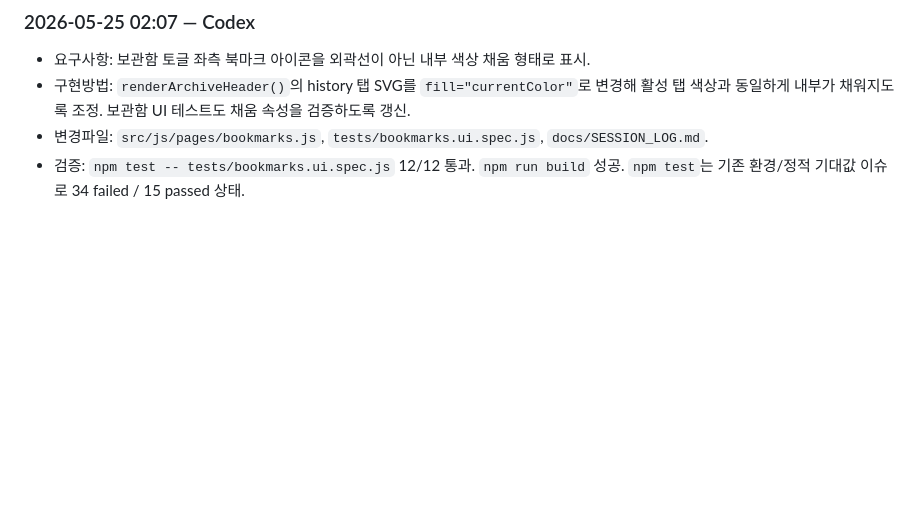
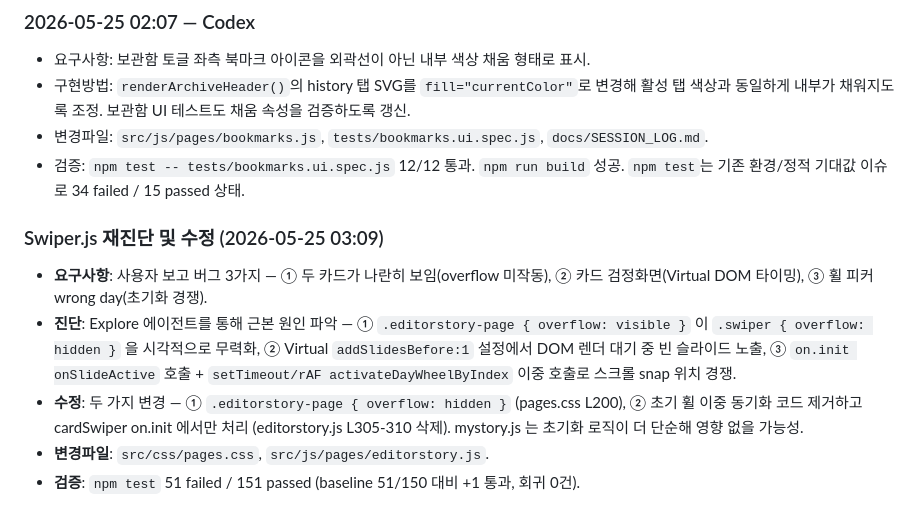
Before and after one commit to dojany1/DayStory, a Markdown page: docs/SESSION_LOG.md, the part around the change. Drawn GitHub-style; blank space fills up the shorter version.

Commit message:
docs: session log 2026-05-25 Swiper 버그 수정 기록

```diff
--- a/docs/SESSION_LOG.md
+++ b/docs/SESSION_LOG.md
@@ -439,3 +439,11 @@ DayStory 작업 이력 요약입니다. 세부 변경파일 목록 대신 날짜
 - 구현방법: `renderArchiveHeader()`의 history 탭 SVG를 `fill="currentColor"`로 변경해 활성 탭 색상과 동일하게 내부가 채워지도록 조정. 보관함 UI 테스트도 채움 속성을 검증하도록 갱신.
 - 변경파일: `src/js/pages/bookmarks.js`, `tests/bookmarks.ui.spec.js`, `docs/SESSION_LOG.md`.
 - 검증: `npm test -- tests/bookmarks.ui.spec.js` 12/12 통과. `npm run build` 성공. `npm test`는 기존 환경/정적 기대값 이슈로 34 failed / 15 passed 상태.
+
+### Swiper.js 재진단 및 수정 (2026-05-25 03:09)
+
+- **요구사항**: 사용자 보고 버그 3가지 — ① 두 카드가 나란히 보임(overflow 미작동), ② 카드 검정화면(Virtual DOM 타이밍), ③ 휠 피커 wrong day(초기화 경쟁).
+- **진단**: Explore 에이전트를 통해 근본 원인 파악 — ① `.editorstory-page { overflow: visible }` 이 `.swiper { overflow: hidden }` 을 시각적으로 무력화, ② Virtual `addSlidesBefore:1` 설정에서 DOM 렌더 대기 중 빈 슬라이드 노출, ③ `on.init onSlideActive` 호출 + `setTimeout/rAF activateDayWheelByIndex` 이중 호출로 스크롤 snap 위치 경쟁.
+- **수정**: 두 가지 변경 — ① `.editorstory-page { overflow: hidden }` (pages.css L200), ② 초기 휠 이중 동기화 코드 제거하고 cardSwiper on.init 에서만 처리 (editorstory.js L305-310 삭제). mystory.js 는 초기화 로직이 더 단순해 영향 없을 가능성.
+- **변경파일**: `src/css/pages.css`, `src/js/pages/editorstory.js`.
+- **검증**: `npm test` 51 failed / 151 passed (baseline 51/150 대비 +1 통과, 회귀 0건).
```
